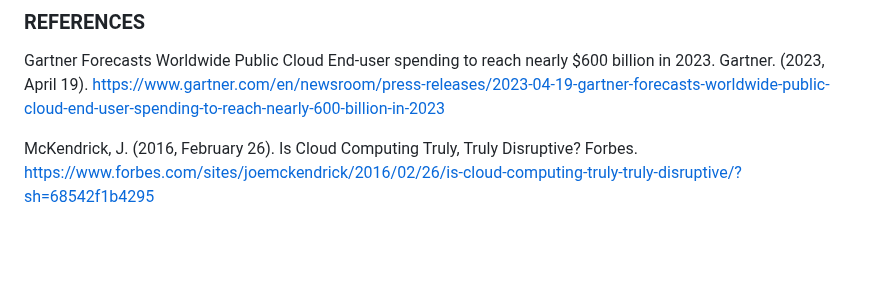
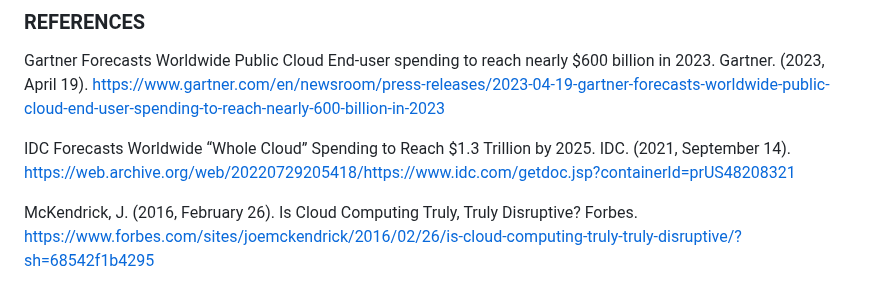
Before and after one commit to jvcostales/mms142-groupe-2023, a Markdown page: Content.md, the part around the change. GitHub-like rendering; blank space fills up the shorter version.

```diff
--- a/Content.md
+++ b/Content.md
@@ -61,6 +61,8 @@ Cloud technology does not merely offer a solution to the perpetual storage chall
 ### REFERENCES
 Gartner Forecasts Worldwide Public Cloud End-user spending to reach nearly $600 billion in 2023. Gartner. (2023, April 19). https://www.gartner.com/en/newsroom/press-releases/2023-04-19-gartner-forecasts-worldwide-public-cloud-end-user-spending-to-reach-nearly-600-billion-in-2023
 
+IDC Forecasts Worldwide “Whole Cloud” Spending to Reach $1.3 Trillion by 2025. IDC. (2021, September 14). https://web.archive.org/web/20220729205418/https://www.idc.com/getdoc.jsp?containerId=prUS48208321
+
 McKendrick, J. (2016, February 26). Is Cloud Computing Truly, Truly Disruptive? Forbes. https://www.forbes.com/sites/joemckendrick/2016/02/26/is-cloud-computing-truly-truly-disruptive/?sh=68542f1b4295
 
 Moutsos, J. (2023, August 17). What is Cloud Technology? How Does It Work?. Dynamix
```
